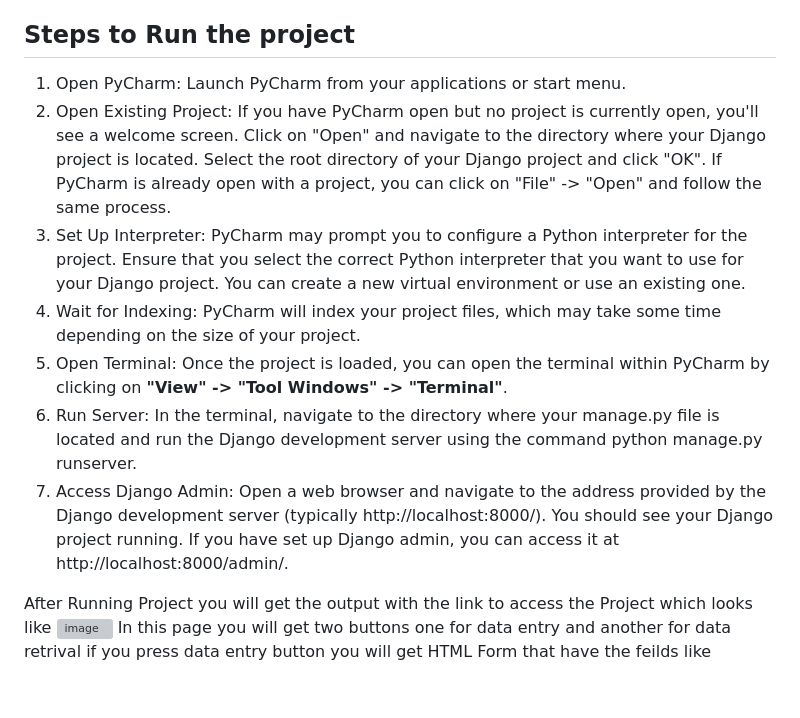
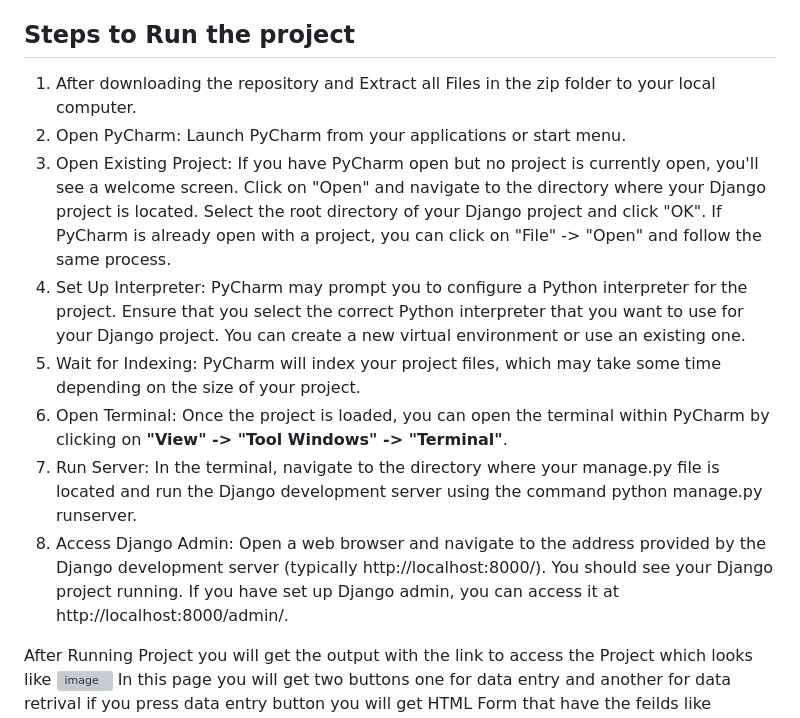
Before and after one commit to padalakiran/Web_Application, a Markdown page: README.md, the part around the change. GitHub-like rendering; blank space fills up the shorter version; grey boxes are pictures that could not be loaded.

```diff
--- a/README.md
+++ b/README.md
@@ -10,13 +10,15 @@ Prerequisite for the Project
 6. Virtual Environment:- You need to create virtual environment that can can setup all the required environment like python etc..,
 
 ## Steps to Run the project
-1. Open PyCharm: Launch PyCharm from your applications or start menu.
-2. Open Existing Project: If you have PyCharm open but no project is currently open, you'll see a welcome screen. Click on "Open" and navigate to the directory where your Django project is located. Select the root directory of your Django project and click "OK". If PyCharm is already open with a project, you can click on "File" -> "Open" and follow the same process.
-3. Set Up Interpreter: PyCharm may prompt you to configure a Python interpreter for the project. Ensure that you select the correct Python interpreter that you want to use for your Django project. You can create a new virtual environment or use an existing one.
-4. Wait for Indexing: PyCharm will index your project files, which may take some time depending on the size of your project.
-5. Open Terminal: Once the project is loaded, you can open the terminal within PyCharm by clicking on **"View" -> "Tool Windows" -> "Terminal"**.
-6. Run Server: In the terminal, navigate to the directory where your manage.py file is located and run the Django development server using the command python manage.py runserver.
-7. Access Django Admin: Open a web browser and navigate to the address provided by the Django development server (typically http://localhost:8000/). You should see your Django project running. If you have set up Django admin, you can access it at http://localhost:8000/admin/.
+1. After downloading the repository and Extract all Files in the zip folder to your local computer.
+2. Open PyCharm: Launch PyCharm from your applications or start menu.
+3. Open Existing Project: If you have PyCharm open but no project is currently open, you'll see a welcome screen. Click on "Open" and navigate to the directory where your Django project is located. Select the root directory of your Django project and click "OK". If PyCharm is already open with a project, you can click on "File" -> "Open" and follow the same process.
+4. Set Up Interpreter: PyCharm may prompt you to configure a Python interpreter for the project. Ensure that you select the correct Python interpreter that you want to use for your Django project. You can create a new virtual environment or use an existing one.
+5. Wait for Indexing: PyCharm will index your project files, which may take some time depending on the size of your project.
+6. Open Terminal: Once the project is loaded, you can open the terminal within PyCharm by clicking on **"View" -> "Tool Windows" -> "Terminal"**.
+7. Run Server: In the terminal, navigate to the directory where your manage.py file is located and run the Django development server using the command python manage.py runserver.
+8. Access Django Admin: Open a web browser and navigate to the address provided by the Django development server (typically http://localhost:8000/). You should see your Django project running. If you have set up Django admin, you can access it at http://localhost:8000/admin/.
+
 
 After Running Project you will get the output with the link to access the Project which looks like</br></br>
 ![image](https://github.com/padalakiran/Web_Application/assets/73814328/6e9a53d6-5282-427c-a36e-e649140fc76d)
```
